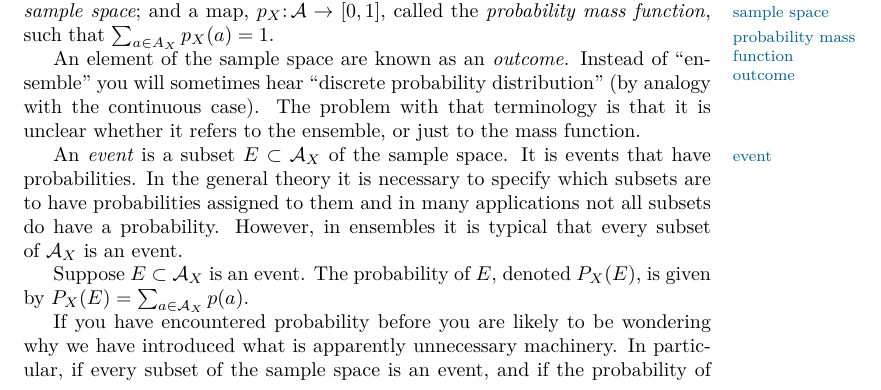
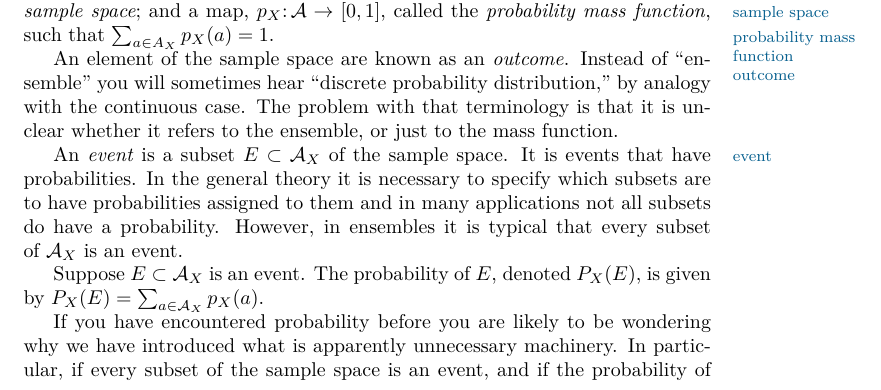
Before and after one commit to alan-turing-institute/language-models-reading-group, a LaTeX document (maths.tex): part of page 2 of 3, cut so that both start at the same text. Compiled offline with XeLaTeX; a LaTeX package or settings file that is missing is left out.

Commit message:
Minor edits

```diff
--- a/maths.tex
+++ b/maths.tex
@@ -69,11 +69,11 @@ The usual treatment of probability is either very informal or involves machinery
 
 An \defn{ensemble}, $X$, is a pair, $X= (\mathcal{A}_X,p_X)$, consisting of a set, $\mathcal{A}_X$, called the \defn{sample space}; and a map, $p_X\colon \mathcal{A} \to [0,1]$, called the \defn{probability mass function}, such that $\sum_{a\in A_X} p_X(a) =1$.
 
-An element of the sample space are known as an \defn{outcome}. Instead of ``ensemble'' you will sometimes hear ``discrete probability distribution'' (by analogy with the continuous case).  The problem with that terminology is that it is unclear whether it refers to the ensemble, or just to the mass function.
+An element of the sample space are known as an \defn{outcome}. Instead of ``ensemble'' you will sometimes hear ``discrete probability distribution,'' by analogy with the continuous case.  The problem with that terminology is that it is unclear whether it refers to the ensemble, or just to the mass function.
 
 An \defn{event} is a subset $E\subset \mathcal{A}_X$ of the sample space.  It is events that have probabilities.  In the general theory it is necessary to specify which subsets are to have probabilities assigned to them and in many applications not all subsets do have a probability.  However, in ensembles it is typical that every subset of~$\mathcal{A}_X$ is an event.
 
-Suppose $E\subset\mathcal{A}_X$ is an event.  The probability of $E$, denoted $P_X(E)$, is given by $P_X(E) = \sum_{a\in\mathcal{A}_X} p(a)$.
+Suppose $E\subset\mathcal{A}_X$ is an event.  The probability of $E$, denoted $P_X(E)$, is given by $P_X(E) = \sum_{a\in\mathcal{A}_X} p_X(a)$.
 
 If you have encountered probability before you are likely to be
 wondering why we have introduced what is apparently unnecessary
```
Also changed, not shown: maths.tex (4 more changed lines).
